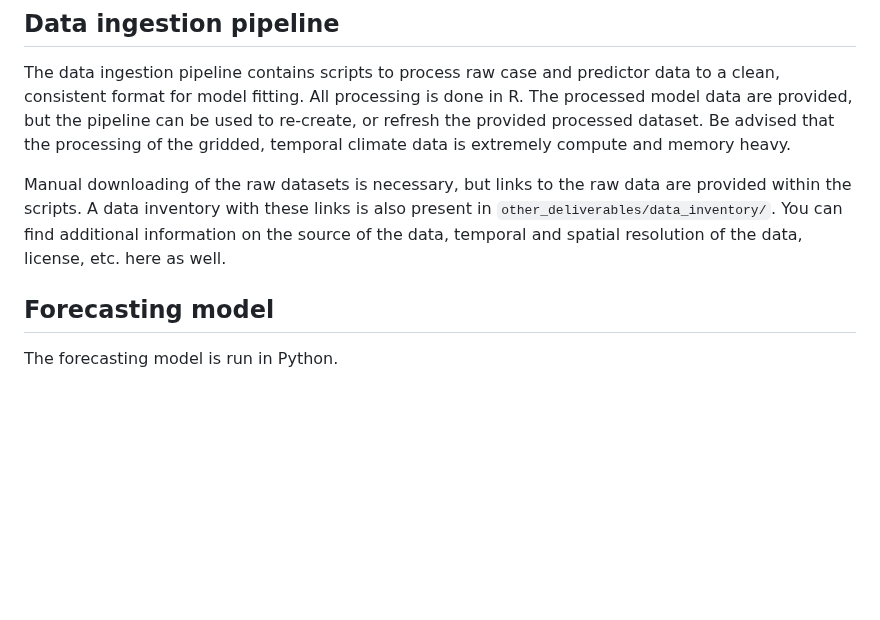
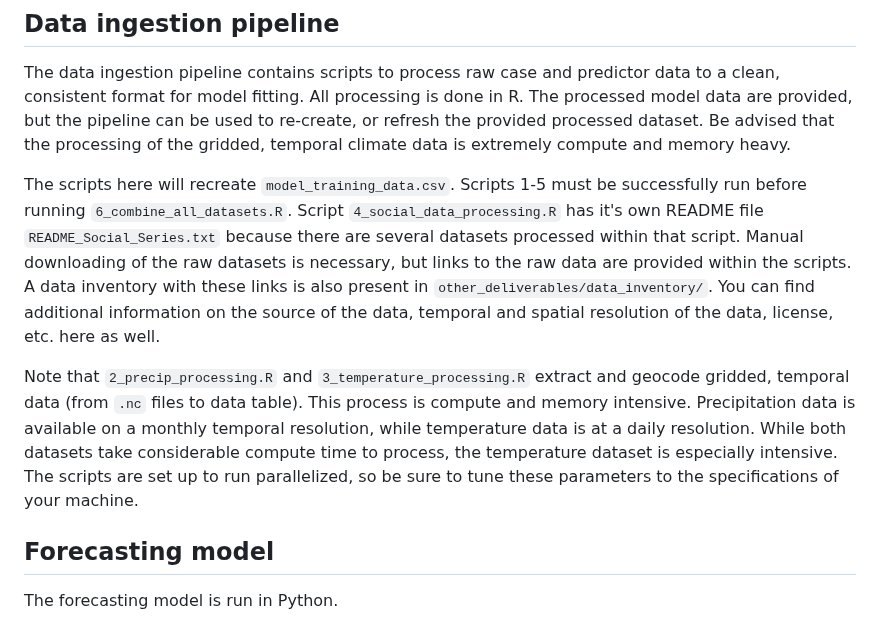
Before and after one commit to concentricbyginkgo/measles_forecasting, a Markdown page: README.md, the part around the change. Rendered like a GitHub page; blank space fills up the shorter version.

```diff
--- a/README.md
+++ b/README.md
@@ -4,7 +4,9 @@ AI-enabled measles forecasting
 ## Data ingestion pipeline
 The data ingestion pipeline contains scripts to process raw case and predictor data to a clean, consistent format for model fitting. All processing is done in R. The processed model data are provided, but the pipeline can be used to re-create, or refresh the provided processed dataset. Be advised that the processing of the gridded, temporal climate data is extremely compute and memory heavy.
 
-Manual downloading of the raw datasets is necessary, but links to the raw data are provided within the scripts. A data inventory with these links is also present in `other_deliverables/data_inventory/`. You can find additional information on the source of the data, temporal and spatial resolution of the data, license, etc. here as well.
+The scripts here will recreate `model_training_data.csv`. Scripts 1-5 must be successfully run before running `6_combine_all_datasets.R`. Script `4_social_data_processing.R` has it's own README file `README_Social_Series.txt` because there are several datasets processed within that script. Manual downloading of the raw datasets is necessary, but links to the raw data are provided within the scripts. A data inventory with these links is also present in `other_deliverables/data_inventory/`. You can find additional information on the source of the data, temporal and spatial resolution of the data, license, etc. here as well.
+
+Note that `2_precip_processing.R` and `3_temperature_processing.R` extract and geocode gridded, temporal data (from `.nc` files to data table). This process is compute and memory intensive. Precipitation data is available on a monthly temporal resolution, while temperature data is at a daily resolution. While both datasets take considerable compute time to process, the temperature dataset is especially intensive. The scripts are set up to run parallelized, so be sure to tune these parameters to the specifications of your machine.
 
 ## Forecasting model
 
```
